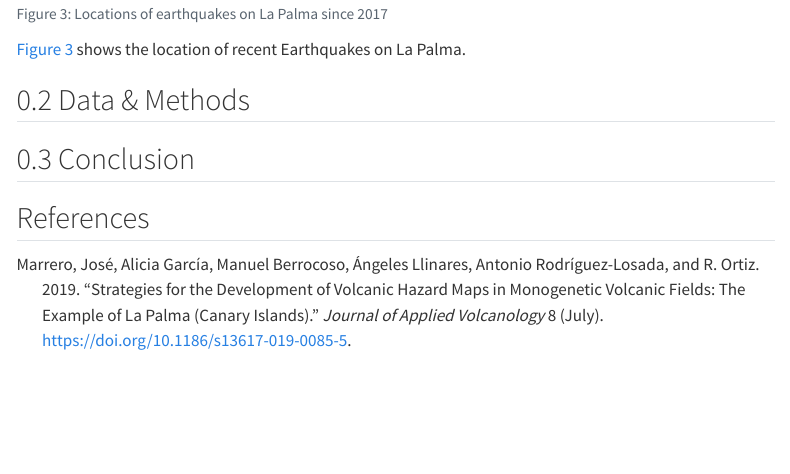
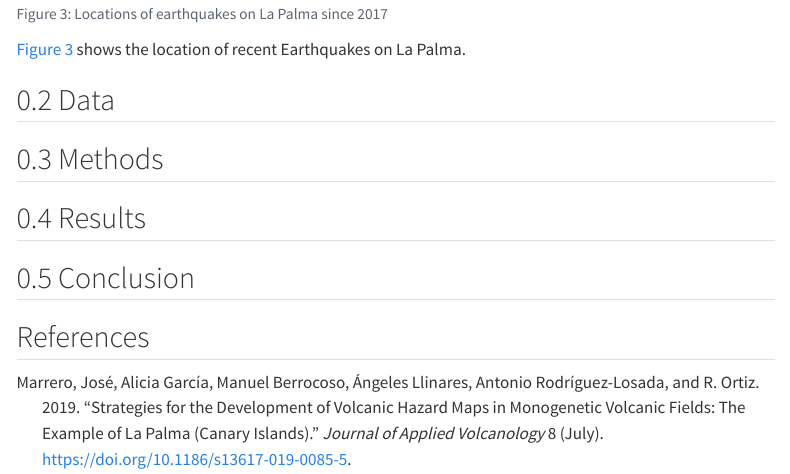
Before and after one commit to sds-capstone/capstone-repo, a Quarto document (index.qmd): the page in a window 1100 px wide, from 3340 px down. Rendered offline with R 4.5, knitr and Pandoc in place of Quarto, with nearby package versions; menus at the side of the page are left out.

Commit message:
added paper sections

```diff
--- a/index.qmd
+++ b/index.qmd
@@ -119,7 +119,11 @@ la_palma |>
 
 @fig-spatial-plot shows the location of recent Earthquakes on La Palma.
 
-## Data & Methods {#sec-data-methods}
+## Data {#sec-data-methods}
+
+## Methods
+
+## Results
 
 ## Conclusion
 
```
Also changed, not shown: README.md.
